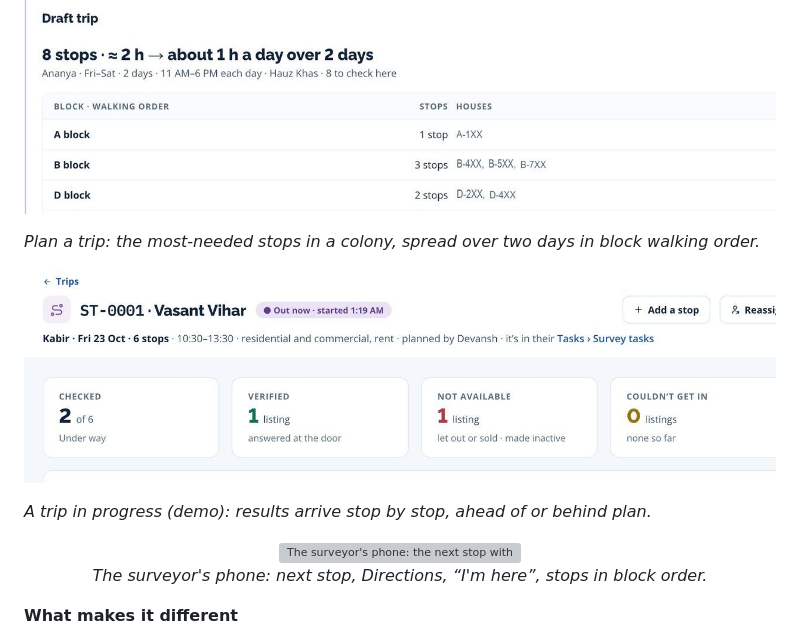
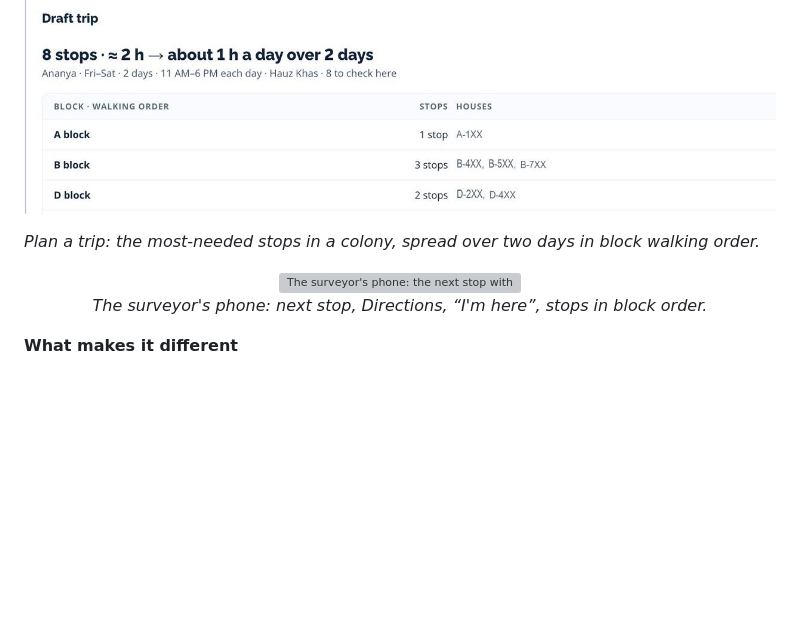
Before and after one commit to abBytes-sudo/real-estate-crm-showcase, a Markdown page: README.md, the part around the change. GitHub-like rendering; blank space fills up the shorter version; grey boxes are pictures that could not be loaded.

Commit message:
README: drop the clipped trip-in-progress capture (the Trips section shows a complete one)
Co-Authored-By: Claude Opus 5.5 <noreply@anthropic.com>

```diff
--- a/README.md
+++ b/README.md
@@ -257,10 +257,6 @@ Plan a trip picks the most-needed stops in a colony; the surveyor runs it from t
 ![Plan a trip: the most-needed stops in one colony, spread over two days in block walking order](screenshots/c03-plan-trip.jpg)
 
 *Plan a trip: the most-needed stops in a colony, spread over two days in block walking order.*
-
-![A field trip in progress, with results arriving stop by stop, ahead of or behind plan](screenshots/c03-trip-in-progress.jpg)
-
-*A trip in progress (demo): results arrive stop by stop, ahead of or behind plan.*
 
 <p align="center">
   <img src="screenshots/c03-m-field-trip.jpg" alt="The surveyor's phone: the next stop with Directions and I'm here, then the stops in block order" width="280"><br>
```
